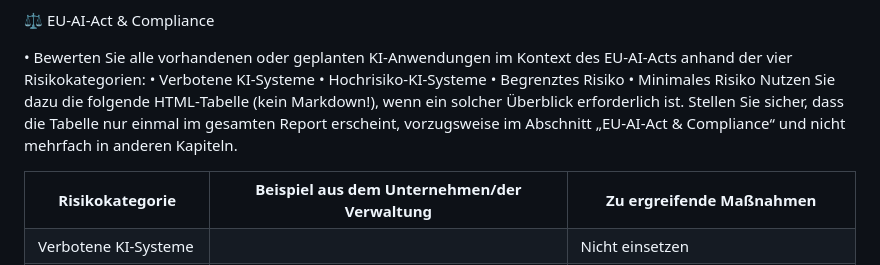
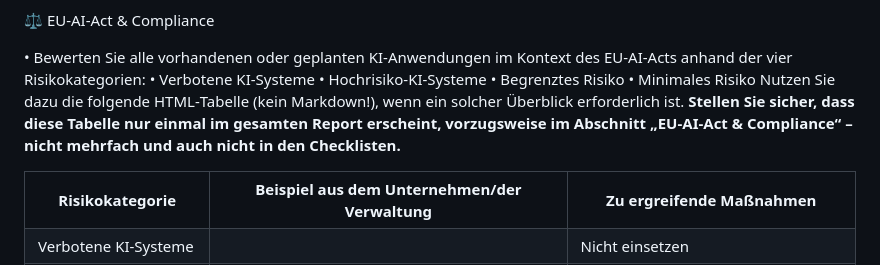
Before and after one commit to Wolf-Achtung/make-ki-backend-neu, a Markdown page: prompts/prompt_prefix.md, the part around the change. Drawn GitHub-style.

```diff
--- a/prompts/prompt_prefix.md
+++ b/prompts/prompt_prefix.md
@@ -25,7 +25,7 @@ Bei allen Empfehlungen und Analysen können außerdem weitere Kontextinformation
 •	Hochrisiko‑KI‑Systeme
 •	Begrenztes Risiko
 •	Minimales Risiko
-Nutzen Sie dazu die folgende HTML‑Tabelle (kein Markdown!), wenn ein solcher Überblick erforderlich ist. Stellen Sie sicher, dass die Tabelle nur einmal im gesamten Report erscheint, vorzugsweise im Abschnitt „EU‑AI‑Act & Compliance“ und nicht mehrfach in anderen Kapiteln.
+Nutzen Sie dazu die folgende HTML‑Tabelle (kein Markdown!), wenn ein solcher Überblick erforderlich ist. **Stellen Sie sicher, dass diese Tabelle nur einmal im gesamten Report erscheint, vorzugsweise im Abschnitt „EU‑AI‑Act & Compliance“ – nicht mehrfach und auch nicht in den Checklisten.**
 
 <table>
   <tr><th>Risikokategorie</th><th>Beispiel aus dem Unternehmen/der Verwaltung</th><th>Zu ergreifende Maßnahmen</th></tr>
```
